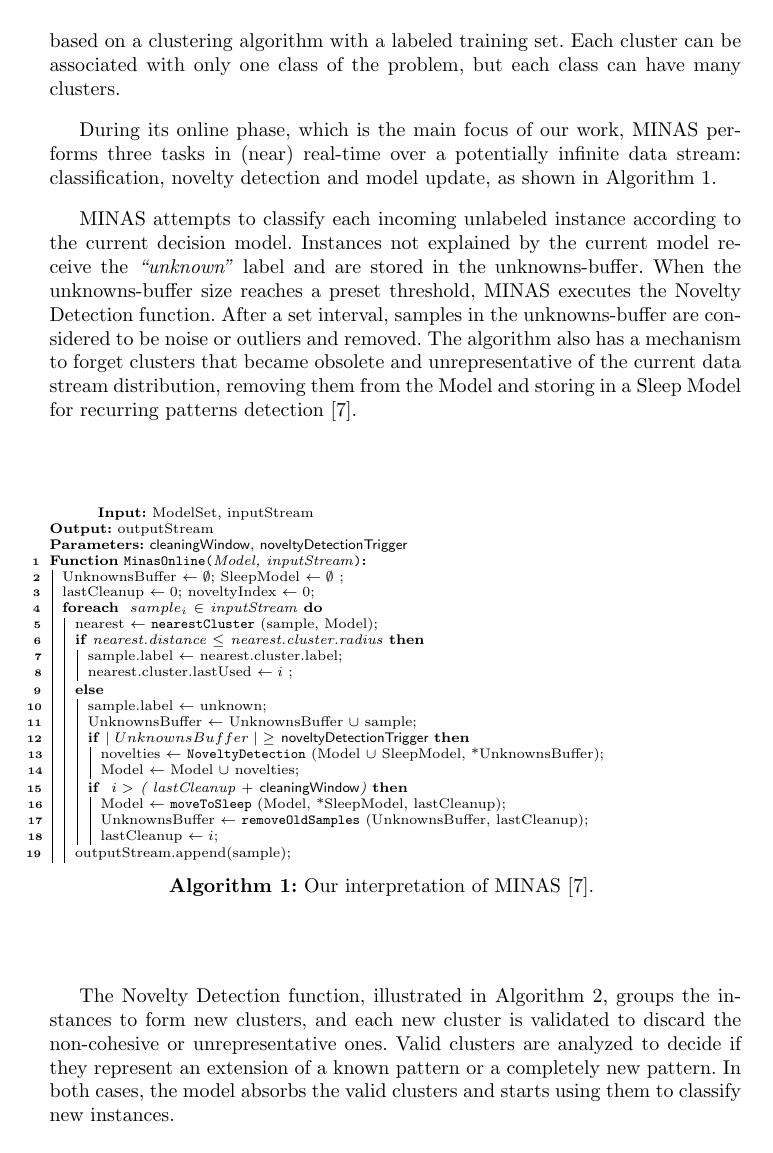
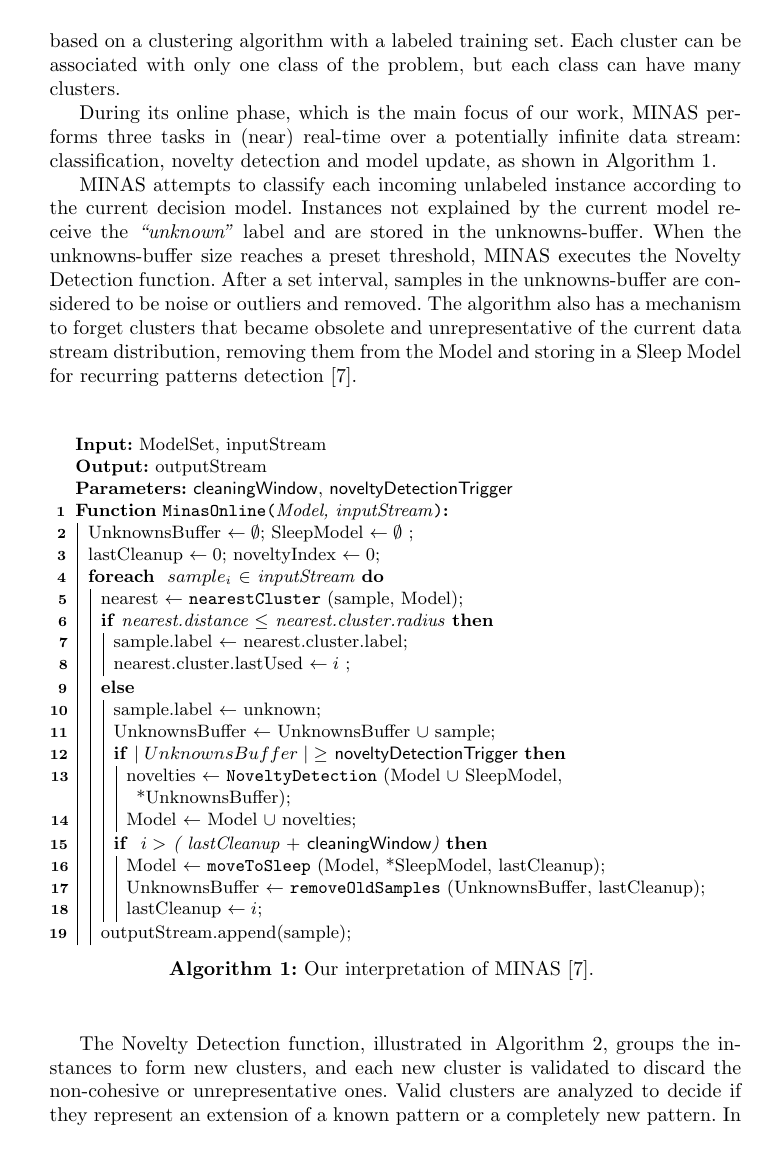
Before and after one commit to luis-puhl/minas-MPI-ICCSA-2021, a LaTeX paper (00.main-ICCSA.tex): page 3 of 16. Compiled offline with pdfLaTeX.

Commit message:
[camera-ready] Struggle with lengths and algo margin.

```diff
--- a/00.main-ICCSA.tex
+++ b/00.main-ICCSA.tex
@@ -5,23 +5,19 @@
 \usepackage{amsmath,amssymb,amsfonts}
 \usepackage[noalgohanging,lined,noend,linesnumbered]{algorithm2e}
 \SetAlCapSkip{1.5ex}
-% \SetAlFnt{\tiny }
-\SetAlFnt{\scriptsize\st }
-% \SetAlFnt{\small\st}
-\setlength{\algomargin}{0em}
+\SetAlFnt{\small }
+\setlength{\algomargin}{1.3em}
+\newlength{\intextsepBKP}
+\setlength{\intextsepBKP}{\intextsep}
 \SetInd{.1em}{.5em}
-% \usepackage{multicol} % does not like llncs
 \usepackage[inline]{enumitem}
 \usepackage{textcomp}
 \usepackage{graphicx,tabularx,placeins,multirow}
 \usepackage{xcolor}
 \usepackage{soul}
-% \def\BibTeX{{\rm B\kern-.05em{\sc i\kern-.025em b}\kern-.08em
-%     T\kern-.1667em\lower.7ex\hbox{E}\kern-.125emX}}
 \PassOptionsToPackage{hyphens}{url}\usepackage{hyperref}
 \hypersetup{colorlinks=true, allcolors=black}
 \usepackage{subcaption}
-\usepackage{mdframed}
 
 \begin{document}
 
```
Also changed, not shown: 03.minas.tex (+3 -0 lines), 04.proposal.tex (+0 -11 lines), 00.main-ICCSA.pdf, 1 other file.
